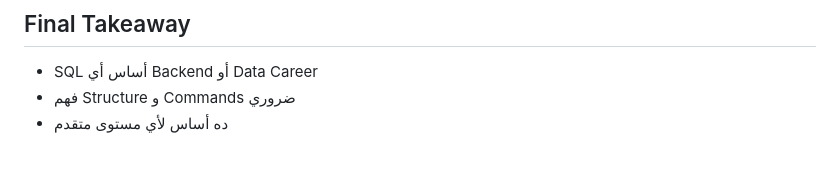
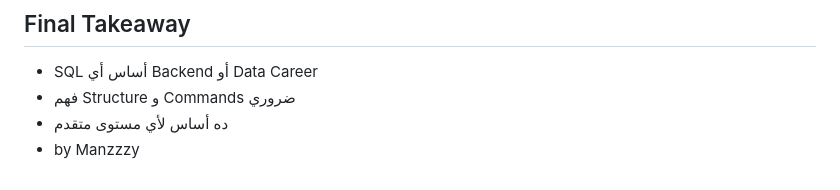
Before and after one commit to Abd0111111/AI-and-Machine_Learning_Diploma, a Markdown page: Session_12/Notes.md, the part around the change. Drawn GitHub-style.

Commit message:
session 12

```diff
--- a/Session_12/Notes.md
+++ b/Session_12/Notes.md
@@ -280,3 +280,4 @@ W3Schools
 - SQL أساس أي Backend أو Data Career
 - فهم Structure و Commands ضروري
 - ده أساس لأي مستوى متقدم
+- by Manzzzy
```
